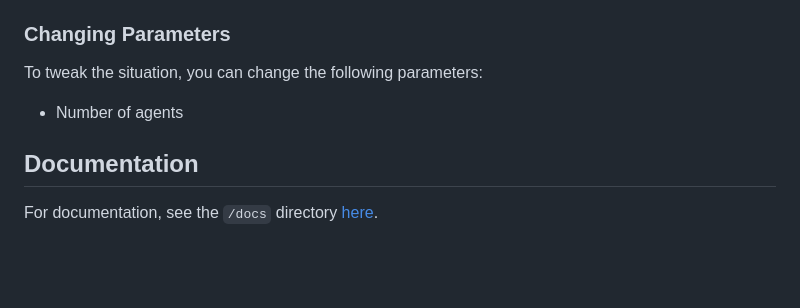
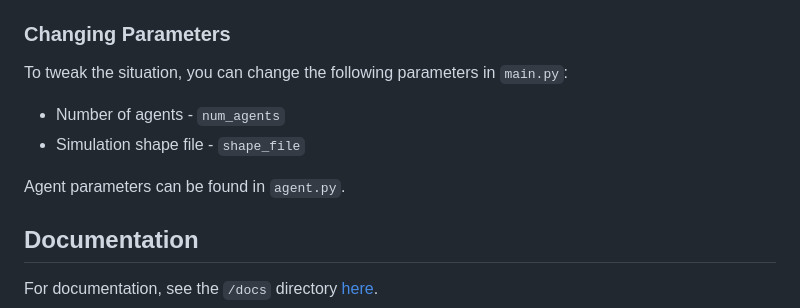
Before and after one commit to tom-milner/swarm_construction, a Markdown page: README.md, the part around the change. Rendered like a GitHub page; blank space fills up the shorter version.

```diff
--- a/README.md
+++ b/README.md
@@ -92,8 +92,11 @@ The simulation supports the following keyboard commands:
 - `esc` --> Quit the simulation.
 
 ### Changing Parameters
-To tweak the situation, you can change the following parameters:
-- Number of agents
+To tweak the situation, you can change the following parameters in `main.py`:
+- Number of agents - `num_agents`
+- Simulation shape file - `shape_file`
+
+Agent parameters can be found in `agent.py`.
 
 ## Documentation
 For documentation, see the `/docs` directory [here](./docs/readme.md).
```
